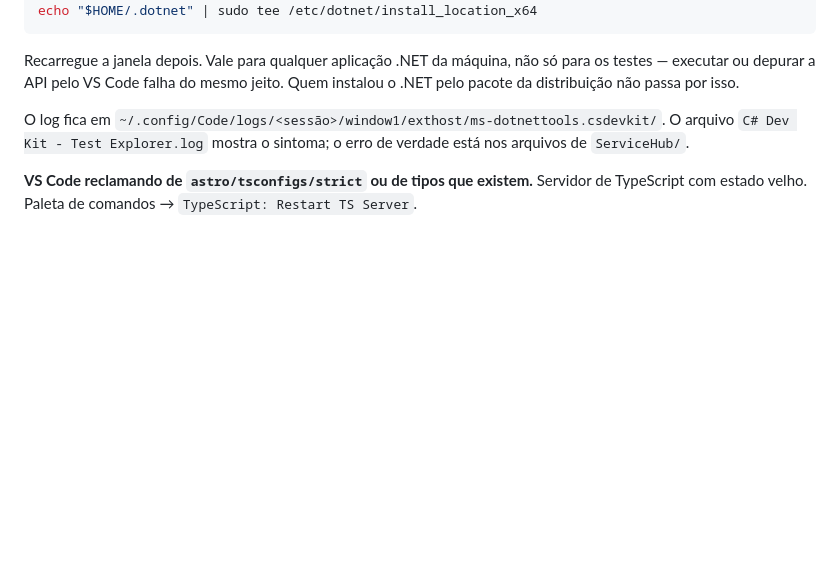
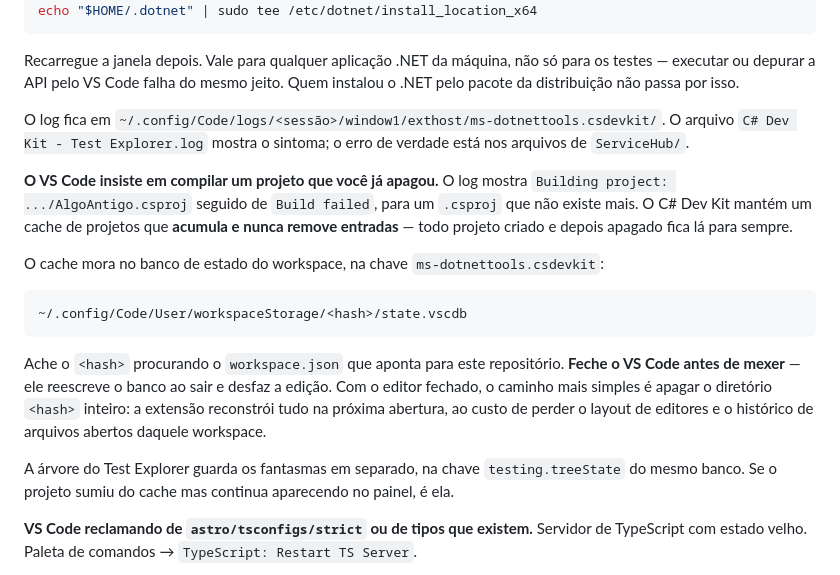
Before and after one commit to IBS-Tec/cathedrall, a Markdown page: docs/setup.md, the part around the change. Drawn GitHub-style; blank space fills up the shorter version.

Commit message:
docs: registra o cache de projetos obsoletos do C# Dev Kit
O Test Explorer tentava compilar CathedrAll.Tests, projeto apagado quando a
API foi reconstruída, e falhava. O cache de projetos da extensão acumula e
nunca remove entradas: nesta máquina tinha 9 projetos, dos quais só 2 ainda
existiam — restos da estrutura antiga, do diretório com a grafia Bootstraper,
e de projetos temporários criados durante investigação.

Fica em workspaceStorage/<hash>/state.vscdb, chave ms-dotnettools.csdevkit,
com a árvore do Test Explorer guardada à parte em testing.treeState. Não há
comando na extensão para limpar, e editar com o VS Code aberto não adianta:
ele reescreve o banco ao sair.

Documenta o sintoma, onde fica e como limpar, já que vai voltar a acontecer
sempre que um projeto for criado e removido.

Co-Authored-By: Claude Opus 5 <noreply@anthropic.com>

````diff
--- a/docs/setup.md
+++ b/docs/setup.md
@@ -178,6 +178,26 @@ O log fica em
 `C# Dev Kit - Test Explorer.log` mostra o sintoma; o erro de verdade está nos arquivos
 de `ServiceHub/`.
 
+**O VS Code insiste em compilar um projeto que você já apagou.** O log mostra
+`Building project: .../AlgoAntigo.csproj` seguido de `Build failed`, para um `.csproj`
+que não existe mais. O C# Dev Kit mantém um cache de projetos que **acumula e nunca
+remove entradas** — todo projeto criado e depois apagado fica lá para sempre.
+
+O cache mora no banco de estado do workspace, na chave `ms-dotnettools.csdevkit`:
+
+```
+~/.config/Code/User/workspaceStorage/<hash>/state.vscdb
+```
+
+Ache o `<hash>` procurando o `workspace.json` que aponta para este repositório. **Feche o
+VS Code antes de mexer** — ele reescreve o banco ao sair e desfaz a edição. Com o editor
+fechado, o caminho mais simples é apagar o diretório `<hash>` inteiro: a extensão
+reconstrói tudo na próxima abertura, ao custo de perder o layout de editores e o
+histórico de arquivos abertos daquele workspace.
+
+A árvore do Test Explorer guarda os fantasmas em separado, na chave `testing.treeState`
+do mesmo banco. Se o projeto sumiu do cache mas continua aparecendo no painel, é ela.
+
 **VS Code reclamando de `astro/tsconfigs/strict` ou de tipos que existem.** Servidor de
 TypeScript com estado velho. Paleta de comandos → `TypeScript: Restart TS Server`.
 
````
